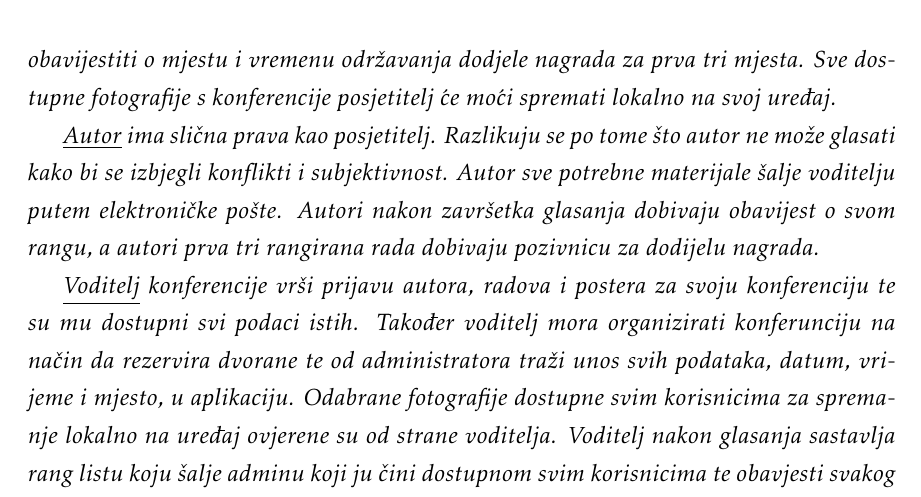
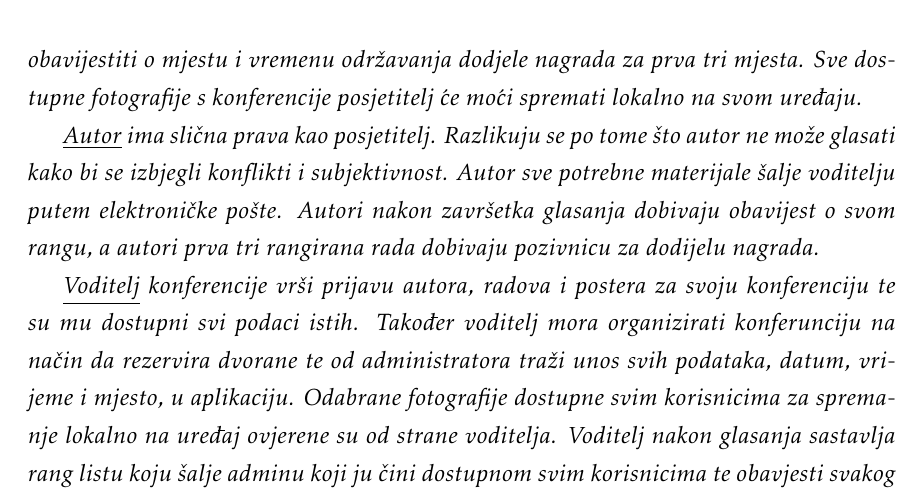
Before and after one commit to VedranLugaric/Dipol, a LaTeX document (Dipol/dokumentacija/PROGI_ProjektnaDokumentacija.tex, which reads Dipol/dokumentacija/Opis_projektnog_zadatka.tex): part of page 6 of 28, cut so that both start at the same text. Compiled offline with pdfLaTeX.

Commit message:
Update Opis_projektnog_zadatka.tex

```diff
--- a/Dipol/dokumentacija/Opis_projektnog_zadatka.tex
+++ b/Dipol/dokumentacija/Opis_projektnog_zadatka.tex
@@ -17,7 +17,7 @@
 		\end{packed_item}
 		\textit{Prilikom registracije u sustav korisniku se automatski dodjeljuje status posjetitelja te mu se naknadno može dodijeliti status autora, voditelja ili administratora. Svaki registrirani korisnik može pristupiti svojim osobnim podacima koje može mijenjati te može obrisati svoj račun.}
 
-		\textit{\underline{Posjetitelj} konferencije ima minmalna prava u samoj aplikaciji, to jest posjetitelj može pregledati termine konferencija, mjesto konferencija te vremenske prilike u mjestu konferencije. U terminu konferencije posijetitelj može pristupiti samoj konferenciji prijavom za istu. Nakon prijave u konferenciju posjetitelju je dostpno direktno video praćenje trenutnih događanja u glavnoj konferencijskoj dvorani. Također posjetitelju je dodijeljno pravo glasa za točno jedan poster koji predstavlja pojedinog autora. Glasovanje je moguće samo tijekom određenog vremenskog razdoblja, odnosno u terminu održavanja konferencije. Kada završi sam postupak glasovanja posjetitelju kao i svim registriranim korisnicima dostupni su rezultati glasovanja. Posjetitelja će se elektroničkom poštom obavijestiti o mjestu i vremenu održavanja dodjele nagrada za prva tri mjesta. Sve dostupne fotografije s konferencije posjetitelj će moći spremati lokalno na svoj uređaj.}
+		\textit{\underline{Posjetitelj} konferencije ima minmalna prava u samoj aplikaciji, to jest posjetitelj može pregledati termine konferencija, mjesto konferencija te vremenske prilike u mjestu konferencije. U terminu konferencije posijetitelj može pristupiti samoj konferenciji prijavom za istu. Nakon prijave u konferenciju posjetitelju je dostpno direktno video praćenje trenutnih događanja u glavnoj konferencijskoj dvorani. Također posjetitelju je dodijeljno pravo glasa za točno jedan poster koji predstavlja pojedinog autora. Glasovanje je moguće samo tijekom određenog vremenskog razdoblja, odnosno u terminu održavanja konferencije. Kada završi sam postupak glasovanja posjetitelju kao i svim registriranim korisnicima dostupni su rezultati glasovanja. Posjetitelja će se elektroničkom poštom obavijestiti o mjestu i vremenu održavanja dodjele nagrada za prva tri mjesta. Sve dostupne fotografije s konferencije posjetitelj će moći spremati lokalno na svom uređaju.}
 
 		\textit{\underline{Autor} ima slična prava kao posjetitelj. Razlikuju se po tome što autor ne može glasati kako bi se izbjegli konflikti i subjektivnost. Autor sve potrebne materijale šalje voditelju putem elektroničke pošte. Autori nakon završetka glasanja dobivaju obavijest o svom rangu, a autori prva tri rangirana rada dobivaju pozivnicu za dodijelu nagrada.}
 
```
